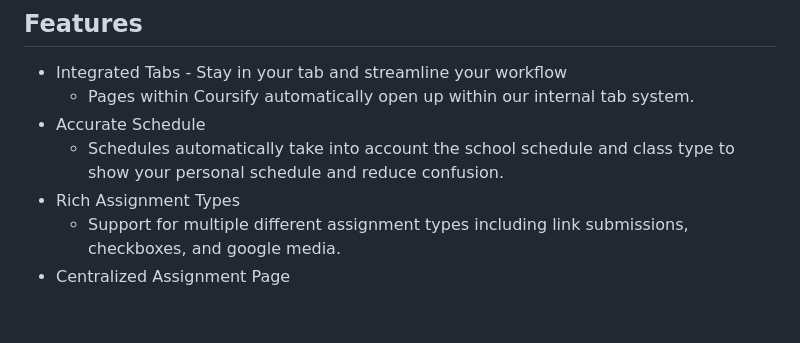
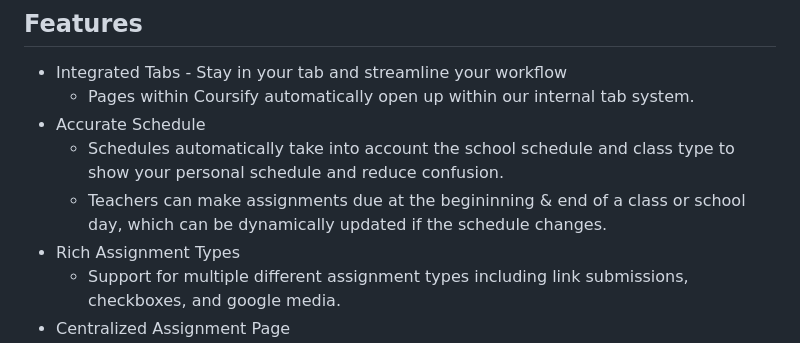
Before and after one commit to CoursifyStudios/Coursify, a Markdown page: README.md, the part around the change. Rendered like a GitHub page; blank space fills up the shorter version.

```diff
--- a/README.md
+++ b/README.md
@@ -33,6 +33,7 @@ Coursify
   - Pages within Coursify automatically open up within our internal tab system.
 - Accurate Schedule
   - Schedules automatically take into account the school schedule and class type to show your personal schedule and reduce confusion.
+  - Teachers can make assignments due at the begininning & end of a class or school day, which can be dynamically updated if the schedule changes.
 - Rich Assignment Types
   - Support for multiple different assignment types including link submissions, checkboxes, and google media.
 - Centralized Assignment Page
```
